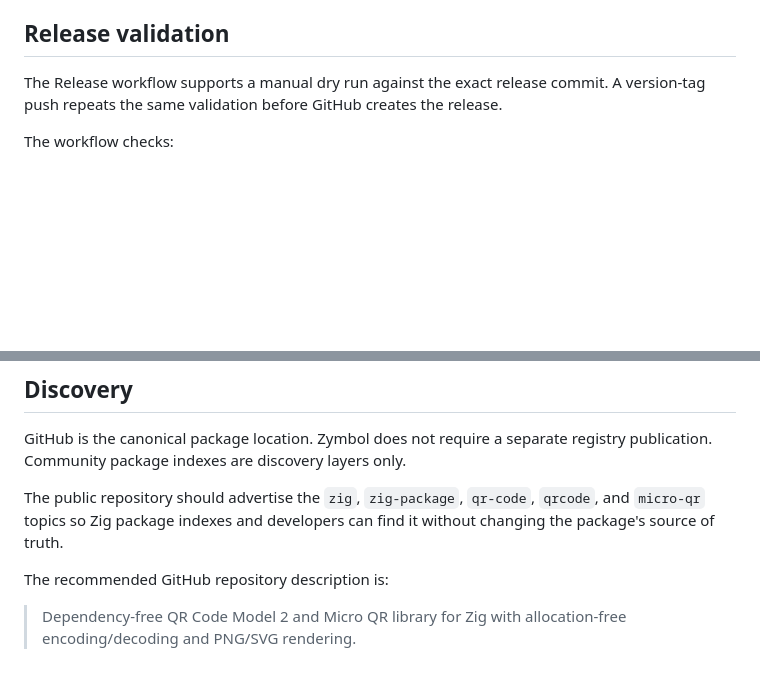
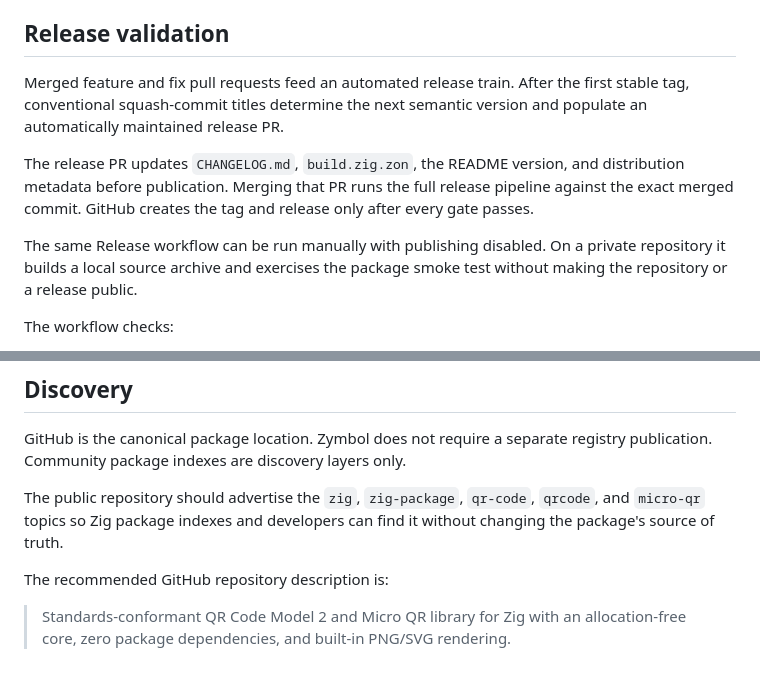
Before and after one commit to ekkolon/zymbol, a Markdown page: docs/distribution.md, 2 parts joined by grey strips. Drawn GitHub-style; blank space fills up the shorter version.

Commit message:
docs: document automated release train

```diff
--- a/docs/distribution.md
+++ b/docs/distribution.md
@@ -51,9 +51,18 @@ builds the fetched package.
 
 ## Release validation
 
-The Release workflow supports a manual dry run against the exact release
-commit. A version-tag push repeats the same validation before GitHub creates the
-release.
+Merged feature and fix pull requests feed an automated release train. After the
+first stable tag, conventional squash-commit titles determine the next semantic
+version and populate an automatically maintained release PR.
+
+The release PR updates `CHANGELOG.md`, `build.zig.zon`, the README version,
+and distribution metadata before publication. Merging that PR runs the full
+release pipeline against the exact merged commit. GitHub creates the tag and
+release only after every gate passes.
+
+The same Release workflow can be run manually with publishing disabled. On a
+private repository it builds a local source archive and exercises the package
+smoke test without making the repository or a release public.
 
 The workflow checks:
 
@@ -103,8 +112,9 @@ developers can find it without changing the package's source of truth.
 
 The recommended GitHub repository description is:
 
-> Dependency-free QR Code Model 2 and Micro QR library for Zig with
-> allocation-free encoding/decoding and PNG/SVG rendering.
+> Standards-conformant QR Code Model 2 and Micro QR library for Zig with an
+> allocation-free core, zero package dependencies, and built-in PNG/SVG
+> rendering.
 
 [readme]: ../README.md
 [release-checklist]: v1-release-checklist.md
```
